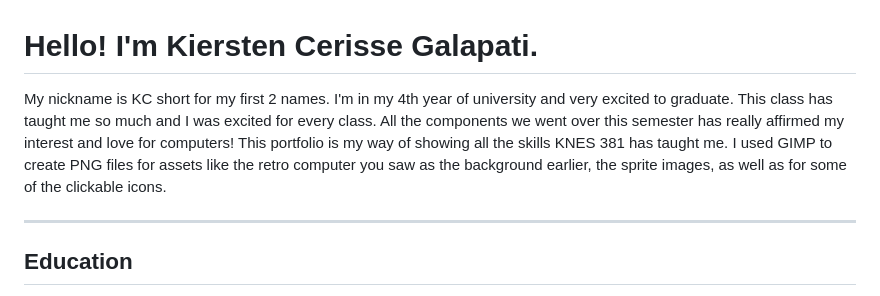
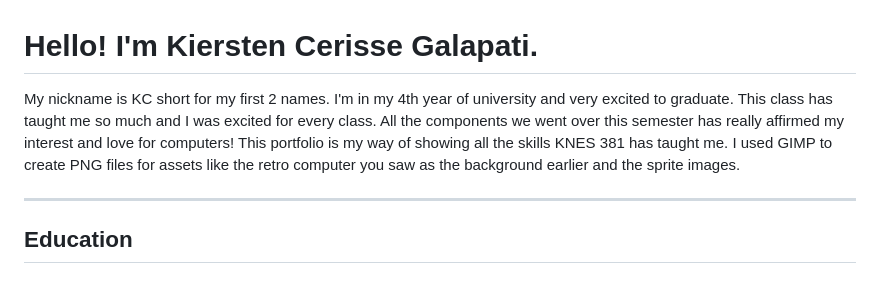
Before and after one commit to k-cerisse/k-cerisse.github.io, a Markdown page: About_Me.md, the part around the change. Rendered like a GitHub page.

Commit message:
Trim intro sentence in About_Me.md
Co-Authored-By: Claude Sonnet 4.6 <noreply@anthropic.com>

```diff
--- a/About_Me.md
+++ b/About_Me.md
@@ -10,7 +10,7 @@
 
 # Hello! I'm Kiersten Cerisse Galapati.
 
-My nickname is KC short for my first 2 names. I'm in my 4th year of university and very excited to graduate. This class has taught me so much and I was excited for every class. All the components we went over this semester has really affirmed my interest and love for computers! This portfolio is my way of showing all the skills KNES 381 has taught me. I used GIMP to create PNG files for assets like the retro computer you saw as the background earlier, the sprite images, as well as for some of the clickable icons.
+My nickname is KC short for my first 2 names. I'm in my 4th year of university and very excited to graduate. This class has taught me so much and I was excited for every class. All the components we went over this semester has really affirmed my interest and love for computers! This portfolio is my way of showing all the skills KNES 381 has taught me. I used GIMP to create PNG files for assets like the retro computer you saw as the background earlier and the sprite images.
 
 ---
 
```
